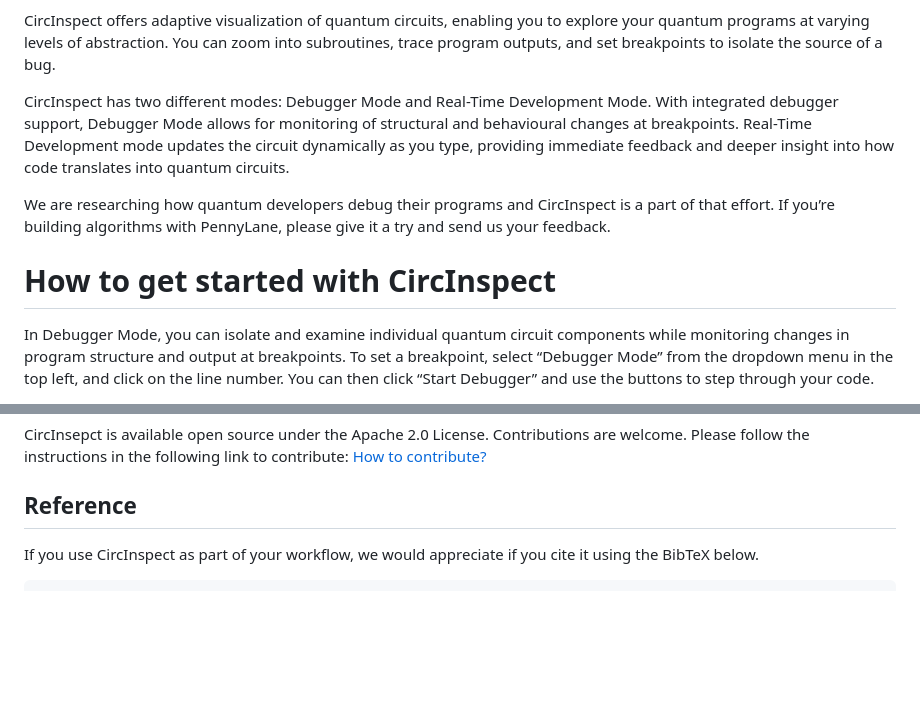
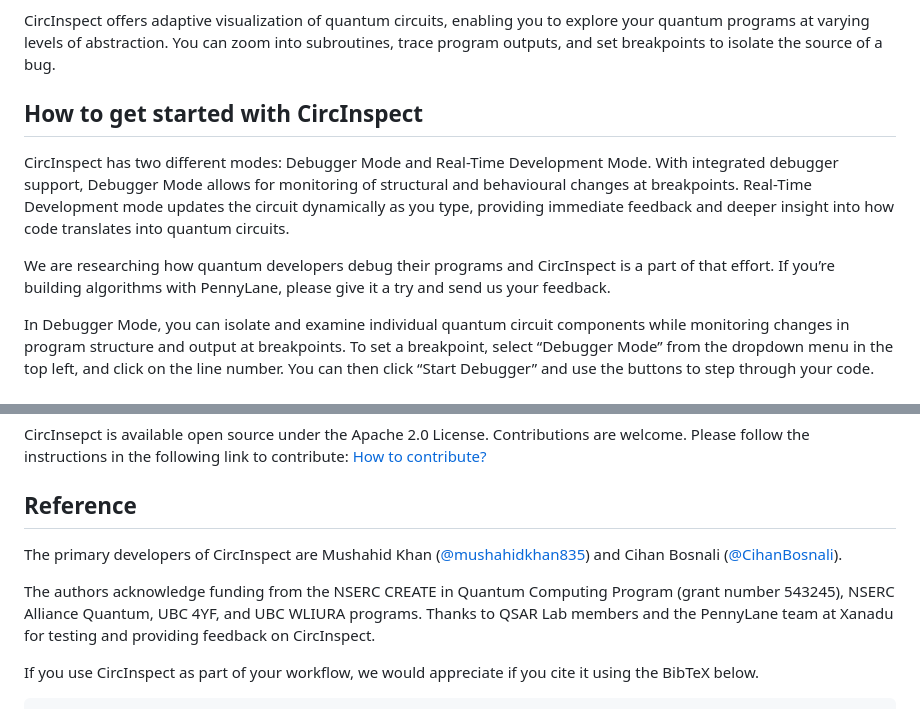
Before and after one commit to QSAR-UBC/CircInspect, a Markdown page: README.md, 2 parts joined by grey strips. Rendered like a GitHub page; blank space fills up the shorter version.

````diff
--- a/README.md
+++ b/README.md
@@ -6,11 +6,13 @@ The Quantum Software and Algorithms Research Lab at UBC introduces [CircInspect]
 
 CircInspect offers adaptive visualization of quantum circuits, enabling you to explore your quantum programs at varying levels of abstraction. You can zoom into subroutines, trace program outputs, and set breakpoints to isolate the source of a bug.
+
+## How to get started with CircInspect
 
 CircInspect has two different modes: Debugger Mode and Real-Time Development Mode.  With integrated debugger support, Debugger Mode allows for monitoring of structural and behavioural changes at breakpoints. Real-Time Development mode updates the circuit dynamically as you type, providing immediate feedback and deeper insight into how code translates into quantum circuits.
 
 We are researching how quantum developers debug their programs and CircInspect is a part of that effort. If you’re building algorithms with PennyLane, please give it a try and send us your feedback.
 
-# How to get started with CircInspect
+
 In Debugger Mode, you can isolate and examine individual quantum circuit components while monitoring changes in program structure and output at breakpoints. To set a breakpoint, select “Debugger Mode” from the dropdown menu in the top left, and click on the line number. You can then click “Start Debugger” and use the buttons to step through your code.
 
 ![437292476-f0a810a5-0d6d-4157-91c9-89afb6f5c2f7](https://github.com/user-attachments/assets/337c5b5f-41f9-471a-a283-1ac99a3b530b)
@@ -87,6 +89,16 @@ Follow the instructions in [performance_tests/README.md](performance_tests/READM
 CircInsepct is available open source under the Apache 2.0 License. Contributions are welcome. Please follow the instructions in the following link to contribute: [How to contribute?](https://github.com/QSAR-UBC/CircInspect-dev/blob/main/.github/CONTRIBUTING.md)
 
 ## Reference
+
+The primary developers of CircInspect are Mushahid Khan
+([@mushahidkhan835](https://github.com/mushahidkhan835)) and Cihan Bosnali
+([@CihanBosnali](https://github.com/CihanBosnali)).
+
+The authors acknowledge funding from the NSERC CREATE in Quantum Computing
+Program (grant number 543245), NSERC Alliance Quantum, UBC 4YF, and
+UBC WLIURA programs. Thanks to QSAR Lab members and the PennyLane team at Xanadu
+for testing and providing feedback on CircInspect.
+
 If you use CircInspect as part of your workflow, we would appreciate if you cite it using the BibTeX below.
 ```
 @INPROCEEDINGS{10821435,
````
Also changed, not shown: other parts of README.md (+1 -1 lines).
